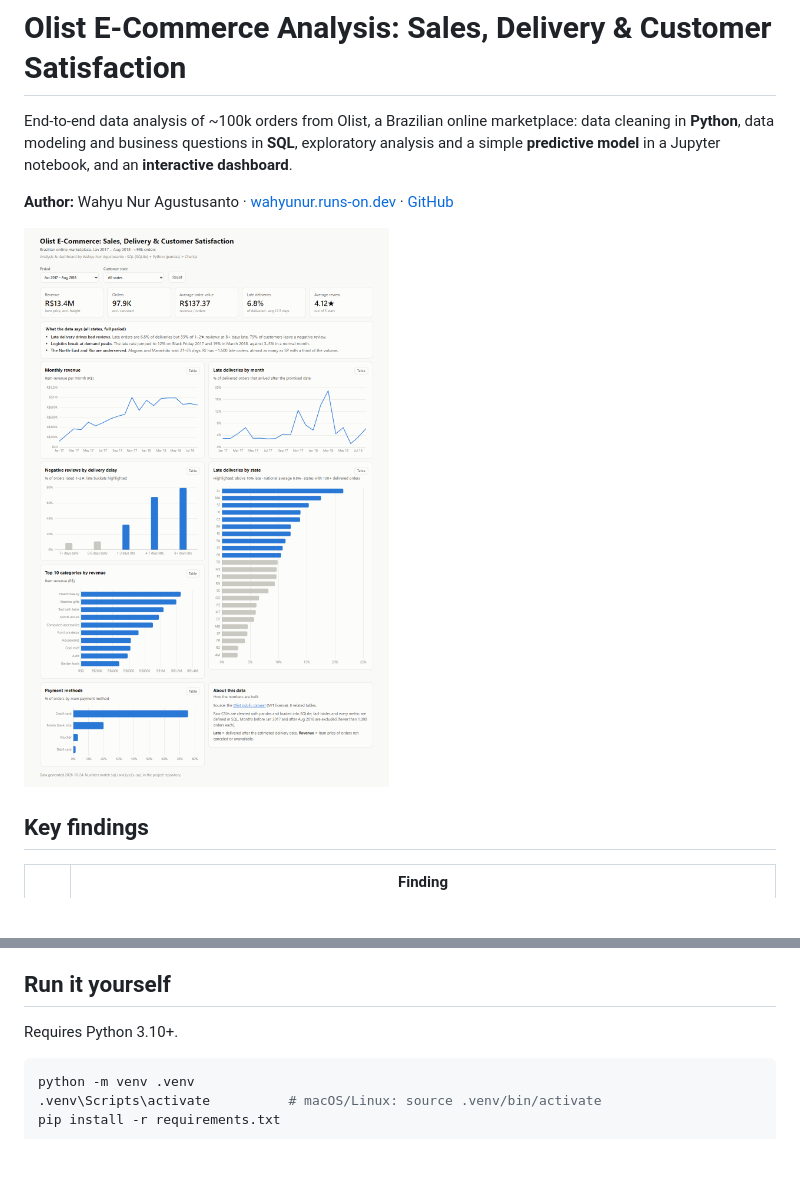
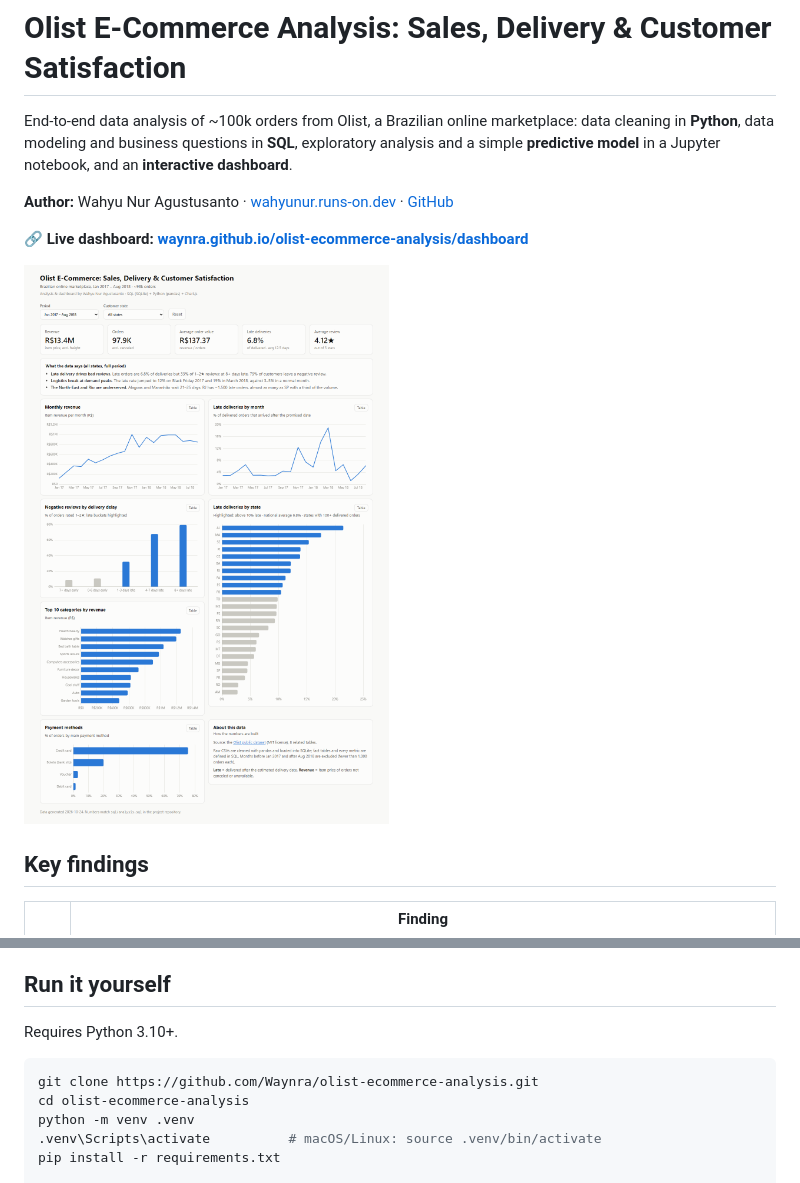
Before and after one commit to Waynra/olist-ecommerce-analysis, a Markdown page: README.md, 2 parts joined by grey strips. Rendered like a GitHub page; blank space fills up the shorter version.

Commit message:
Link the live dashboard from the README
Add the GitHub Pages dashboard link at the top, make the preview
image clickable, and start the run instructions with git clone.

````diff
--- a/README.md
+++ b/README.md
@@ -6,7 +6,9 @@ End-to-end data analysis of ~100k orders from Olist, a Brazilian online marketpl
 
 **Author:** Wahyu Nur Agustusanto · [wahyunur.runs-on.dev](https://wahyunur.runs-on.dev/) · [GitHub](https://github.com/Waynra)
 
-![Dashboard preview](reports/figures/dashboard.png)
+**🔗 Live dashboard: [waynra.github.io/olist-ecommerce-analysis/dashboard](https://waynra.github.io/olist-ecommerce-analysis/dashboard/)**
+
+[![Dashboard preview](reports/figures/dashboard.png)](https://waynra.github.io/olist-ecommerce-analysis/dashboard/)
 
 ## Key findings
 
@@ -107,6 +109,8 @@ olist-ecommerce-analysis/
 Requires Python 3.10+.
 
 ```bash
+git clone https://github.com/Waynra/olist-ecommerce-analysis.git
+cd olist-ecommerce-analysis
 python -m venv .venv
 .venv\Scripts\activate          # macOS/Linux: source .venv/bin/activate
 pip install -r requirements.txt
````
